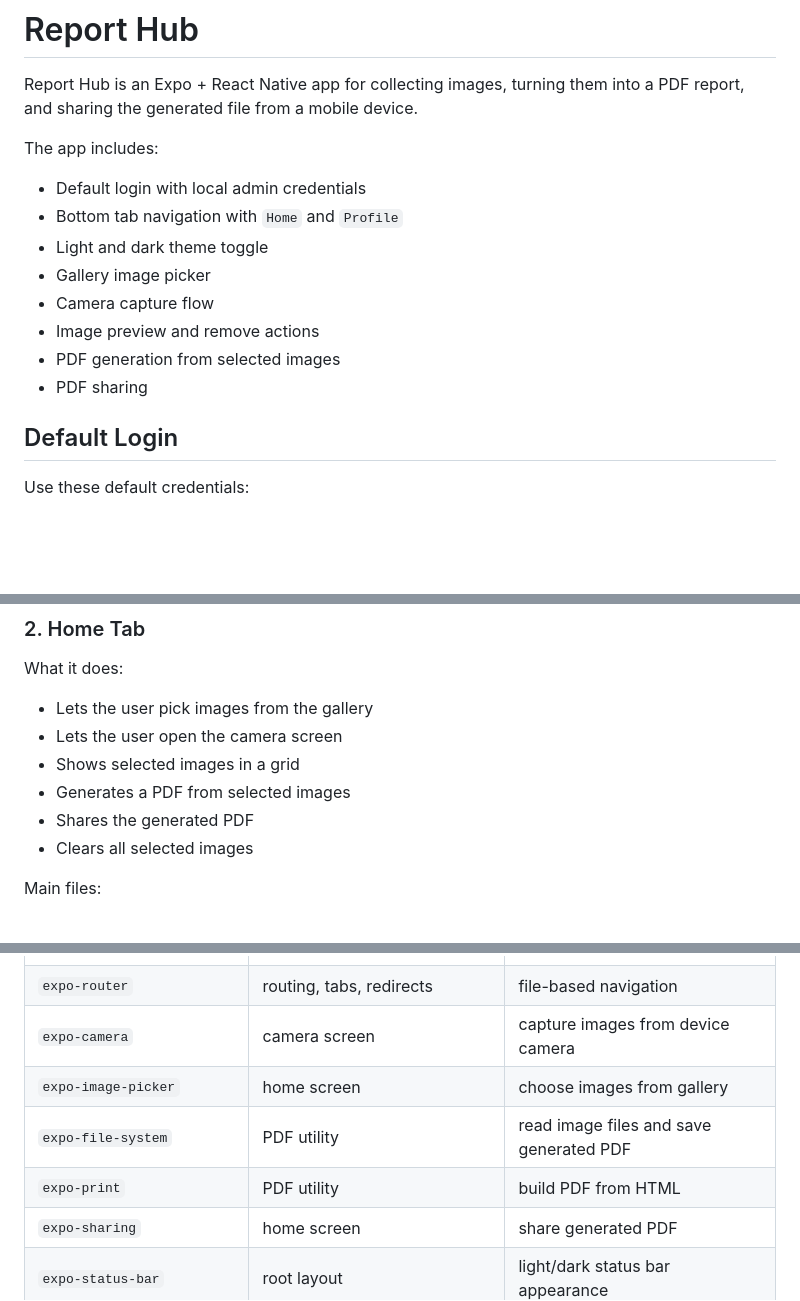
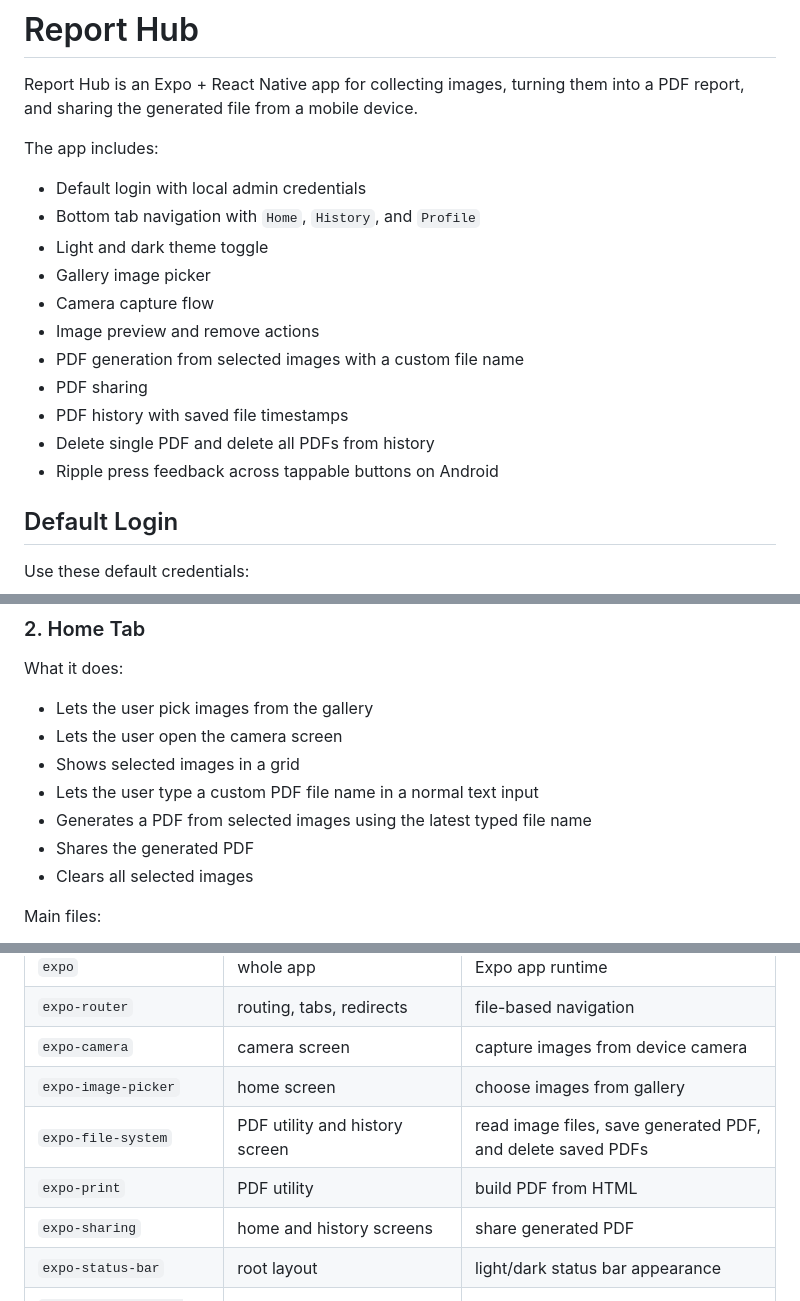
Before and after one commit to YellMinNaing-micro/Report_Hub, a Markdown page: README.md, 3 parts joined by grey strips. GitHub-like rendering; blank space fills up the shorter version.

```diff
--- a/README.md
+++ b/README.md
@@ -4,13 +4,16 @@ Report Hub is an Expo + React Native app for collecting images, turning them int
 
 The app includes:
 - Default login with local admin credentials
-- Bottom tab navigation with `Home` and `Profile`
+- Bottom tab navigation with `Home`, `History`, and `Profile`
 - Light and dark theme toggle
 - Gallery image picker
 - Camera capture flow
 - Image preview and remove actions
-- PDF generation from selected images
+- PDF generation from selected images with a custom file name
 - PDF sharing
+- PDF history with saved file timestamps
+- Delete single PDF and delete all PDFs from history
+- Ripple press feedback across tappable buttons on Android
 
 ## Default Login
 
@@ -44,7 +47,8 @@ What it does:
 - Lets the user pick images from the gallery
 - Lets the user open the camera screen
 - Shows selected images in a grid
-- Generates a PDF from selected images
+- Lets the user type a custom PDF file name in a normal text input
+- Generates a PDF from selected images using the latest typed file name
 - Shares the generated PDF
 - Clears all selected images
 
@@ -156,9 +181,9 @@ Packages used:
 | `expo-router` | routing, tabs, redirects | file-based navigation |
 | `expo-camera` | camera screen | capture images from device camera |
 | `expo-image-picker` | home screen | choose images from gallery |
-| `expo-file-system` | PDF utility | read image files and save generated PDF |
+| `expo-file-system` | PDF utility and history screen | read image files, save generated PDF, and delete saved PDFs |
 | `expo-print` | PDF utility | build PDF from HTML |
-| `expo-sharing` | home screen | share generated PDF |
+| `expo-sharing` | home and history screens | share generated PDF |
 | `expo-status-bar` | root layout | light/dark status bar appearance |
 | `react-native-safe-area-context` | app provider | safe area support |
 | `react-native-reanimated` | tab animation and screen entrance | smooth UI animations |
```
Also changed, not shown: other parts of README.md (+31 -6 lines).
